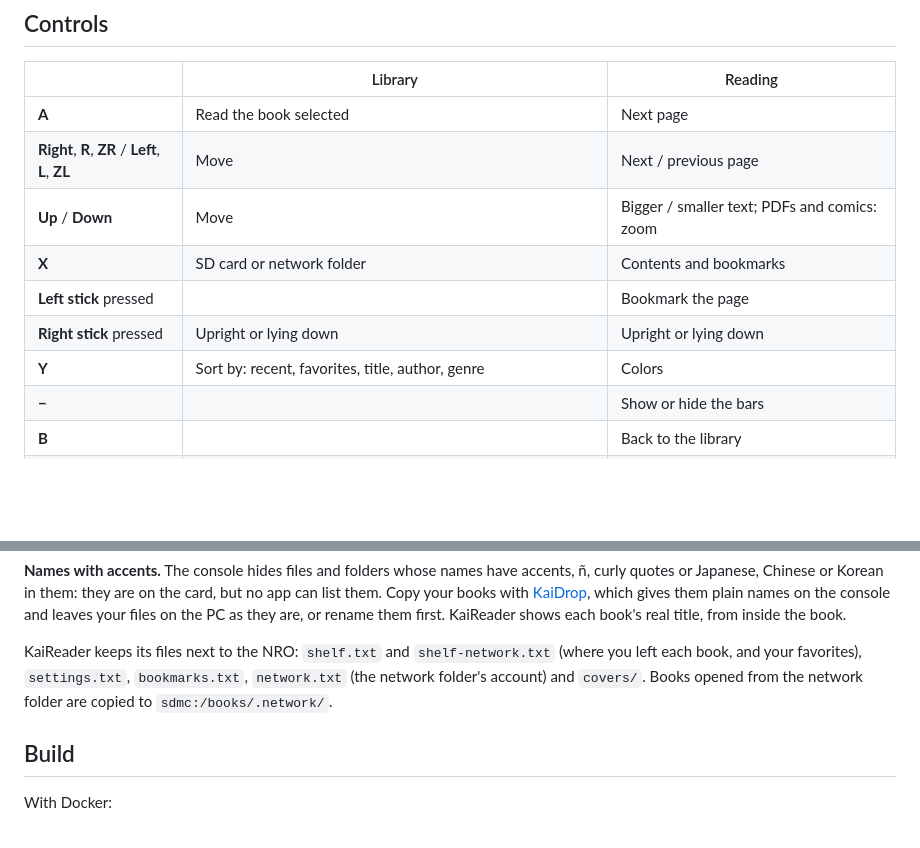
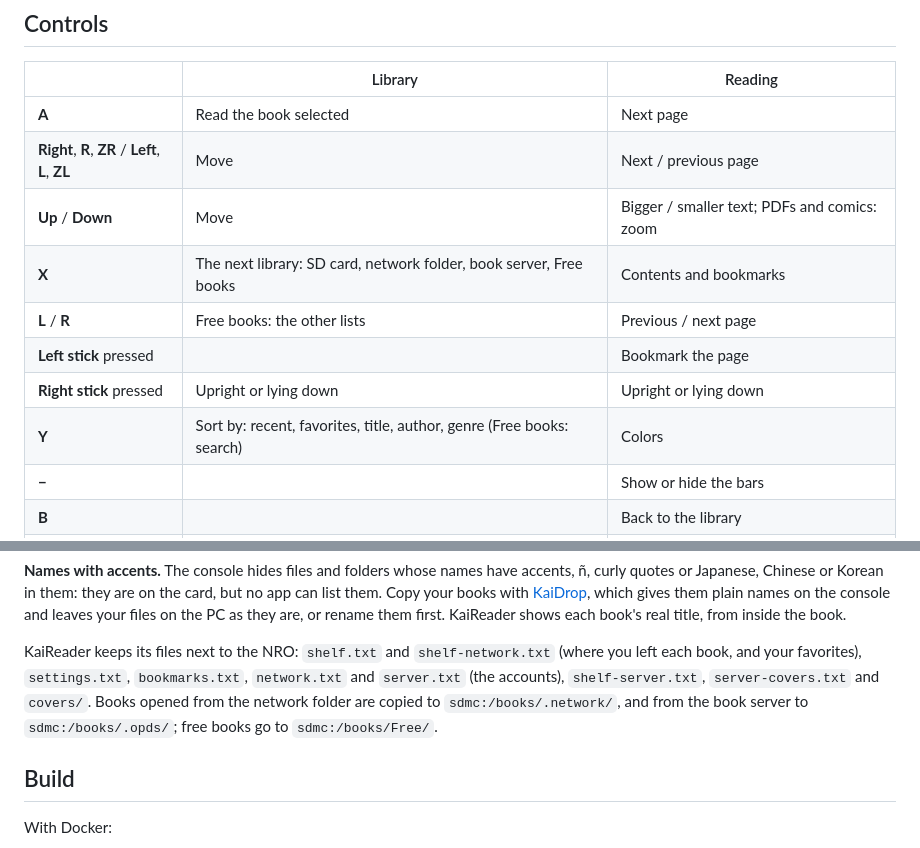
Before and after one commit to mizuiroame/kaireader, a Markdown page: README.md, 2 parts joined by grey strips. Rendered like a GitHub page; blank space fills up the shorter version.

```diff
--- a/README.md
+++ b/README.md
@@ -78,10 +93,11 @@ The screenshots show made-up books.
 | **A** | Read the book selected | Next page |
 | **Right**, **R**, **ZR** / **Left**, **L**, **ZL** | Move | Next / previous page |
 | **Up** / **Down** | Move | Bigger / smaller text; PDFs and comics: zoom |
-| **X** | SD card or network folder | Contents and bookmarks |
+| **X** | The next library: SD card, network folder, book server, Free books | Contents and bookmarks |
+| **L** / **R** | Free books: the other lists | Previous / next page |
 | **Left stick** pressed | | Bookmark the page |
 | **Right stick** pressed | Upright or lying down | Upright or lying down |
-| **Y** | Sort by: recent, favorites, title, author, genre | Colors |
+| **Y** | Sort by: recent, favorites, title, author, genre (Free books: search) | Colors |
 | **−** | | Show or hide the bars |
 | **B** | | Back to the library |
 | **+** | Menu: favorite, SD card or network folder, grid or list, look again, Settings, Exit | Menu: Contents, Bookmark, Library, Settings, Exit |
@@ -112,8 +128,10 @@ first. KaiReader shows each book's real title, from inside the book.
 
 KaiReader keeps its files next to the NRO: `shelf.txt` and `shelf-network.txt`
 (where you left each book, and your favorites), `settings.txt`,
-`bookmarks.txt`, `network.txt` (the network folder's account) and `covers/`.
-Books opened from the network folder are copied to `sdmc:/books/.network/`.
+`bookmarks.txt`, `network.txt` and `server.txt` (the accounts), `shelf-server.txt`,
+`server-covers.txt` and `covers/`.
+Books opened from the network folder are copied to `sdmc:/books/.network/`, and
+from the book server to `sdmc:/books/.opds/`; free books go to `sdmc:/books/Free/`.
 
 ## Build
 
```
Also changed, not shown: other parts of README.md (+18 -3 lines), docs/screenshots/free.png (added), docs/screenshots/library-favorites-stars.png, docs/screenshots/library-list.png, docs/screenshots/library.png, docs/screenshots/network.png, docs/screenshots/server.png (added), 1 other file.
